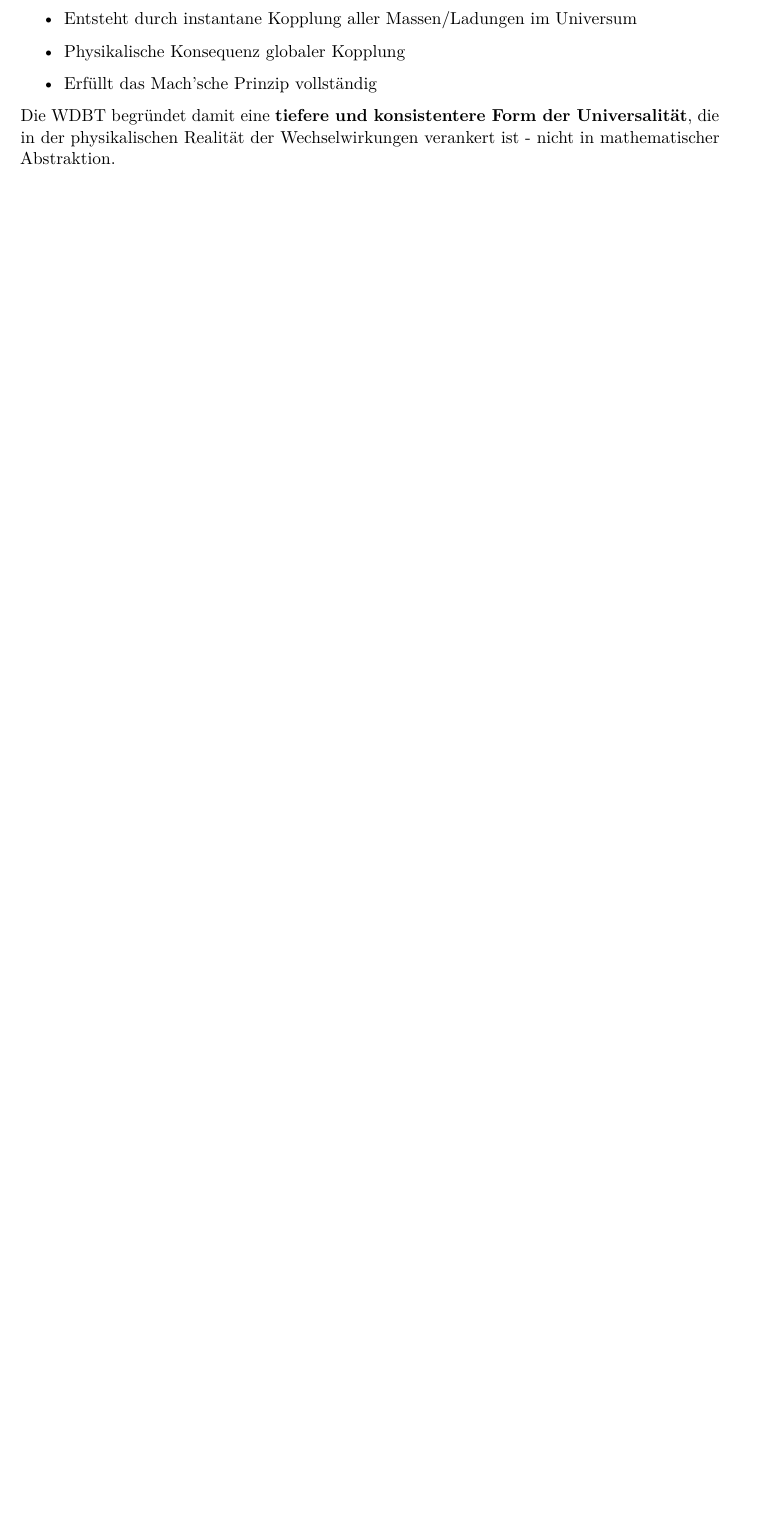
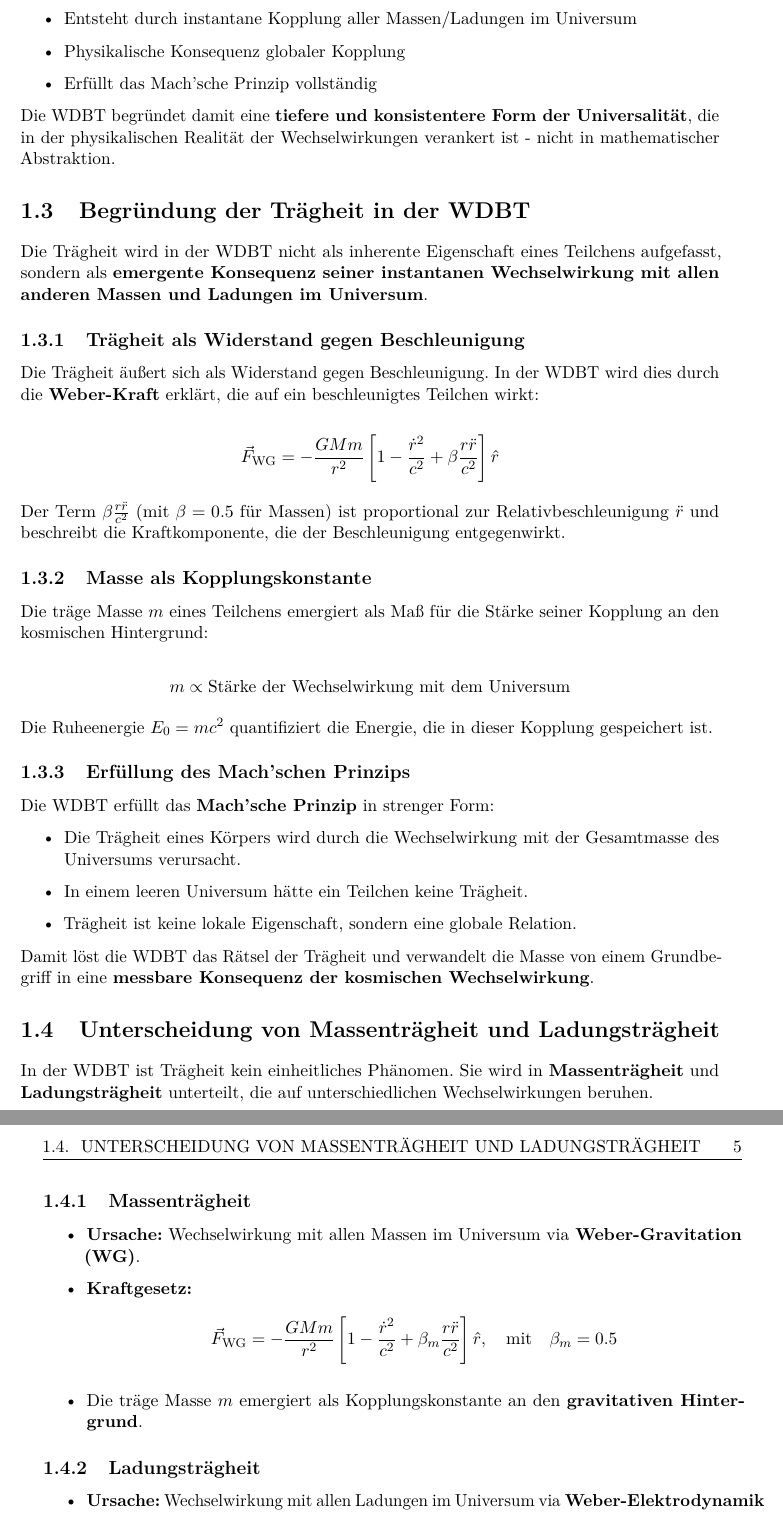
Before and after one commit to deppenkaiser/webersim, a LaTeX book (doc/latex/emergenz/emergenz.tex, which reads doc/latex/emergenz/einleitung/einleitung.tex): part of page 16 of 21 before the commit and two parts of pages 16 and 17 of 23 after it, the two joined at a grey line, cut so that both start at the same text, the shorter picture padded with empty space. Compiled offline with pdfLaTeX.

Commit message:
ADD Dokumentation

```diff
--- a/doc/latex/emergenz/einleitung/einleitung.tex
+++ b/doc/latex/emergenz/einleitung/einleitung.tex
@@ -122,3 +122,54 @@ In der Weber-Gravitation und Weber-Elektrodynamik ist $c$ eine \textit{physikali
 \end{itemize}
 
 Die \gls{wdbt} begründet damit eine \textbf{tiefere und konsistentere Form der Universalität}, die in der physikalischen Realität der Wechselwirkungen verankert ist - nicht in mathematischer Abstraktion.
+
+\section{Begründung der Trägheit in der WDBT}
+
+Die Trägheit wird in der \gls{wdbt} nicht als inherente Eigenschaft eines Teilchens aufgefasst, sondern als \textbf{emergente Konsequenz seiner instantanen Wechselwirkung mit allen anderen Massen und Ladungen im Universum}.
+
+\subsection{Trägheit als Widerstand gegen Beschleunigung}
+Die Trägheit äußert sich als Widerstand gegen Beschleunigung. In der \gls{wdbt} wird dies durch die \textbf{Weber-Kraft} erklärt, die auf ein beschleunigtes Teilchen wirkt:
+
+\[
+\vec{F}_{\text{WG}} = -\frac{G M m}{r^2} \left[ 1 - \frac{\dot{r}^2}{c^2} + \beta \frac{r \ddot{r}}{c^2} \right] \hat{r}
+\]
+
+Der Term $\beta \frac{r \ddot{r}}{c^2}$ (mit $\beta = 0.5$ für Massen) ist proportional zur Relativbeschleunigung $\ddot{r}$ und beschreibt die Kraftkomponente, die der Beschleunigung entgegenwirkt.
+
+\subsection{Masse als Kopplungskonstante}
+Die träge Masse $m$ eines Teilchens emergiert als Maß für die Stärke seiner Kopplung an den kosmischen Hintergrund:
+
+\[
+m \propto \text{Stärke der Wechselwirkung mit dem Universum}
+\]
+
+Die Ruheenergie $E_0 = m c^2$ quantifiziert die Energie, die in dieser Kopplung gespeichert ist.
+
+\subsection{Erfüllung des Mach'schen Prinzips}
+Die \gls{wdbt} erfüllt das \textbf{Mach'sche Prinzip} in strenger Form:
+\begin{itemize}
+    \item Die Trägheit eines Körpers wird durch die Wechselwirkung mit der Gesamtmasse des Universums verursacht.
+    \item In einem leeren Universum hätte ein Teilchen keine Trägheit.
+    \item Trägheit ist keine lokale Eigenschaft, sondern eine globale Relation.
+\end{itemize}
+
+Damit löst die \gls{wdbt} das Rätsel der Trägheit und verwandelt die Masse von einem Grundbegriff in eine \textbf{messbare Konsequenz der kosmischen Wechselwirkung}.
+
+\section{Unterscheidung von Massenträgheit und Ladungsträgheit}
+
+In der \gls{wdbt} ist Trägheit kein einheitliches Phänomen. Sie wird in \textbf{Massenträgheit} und \textbf{Ladungsträgheit} unterteilt, die auf unterschiedlichen Wechselwirkungen beruhen.
+
+\subsection{Massenträgheit}
+\begin{itemize}
+    \item \textbf{Ursache:} Wechselwirkung mit allen Massen im Universum via \textbf{Weber-Gravitation (WG)}.
+    \item \textbf{Kraftgesetz:}
+        \[
+        \vec{F}_{\text{WG}} = -\frac{G M m}{r^2} \left[ 1 - \frac{\dot{r}^2}{c^2} + \beta_m \frac{r \ddot{r}}{c^2} \right] \hat{r}, \quad \text{mit} \quad \beta_m = 0.5
+        \]
+    \item Die träge Masse $m$ emergiert als Kopplungskonstante an den \textbf{gravitativen Hintergrund}.
+\end{itemize}
+
+\subsection{Ladungsträgheit}
+\begin{itemize}
+    \item \textbf{Ursache:} Wechselwirkung mit allen Ladungen im Universum via \textbf{Weber-Elektrodynamik (WED)}.
+    \item \textbf{Kraftgesetz:}
```
Also changed, not shown: doc/latex/emergenz/einleitung/einleitung.tex (9 more changed lines).
